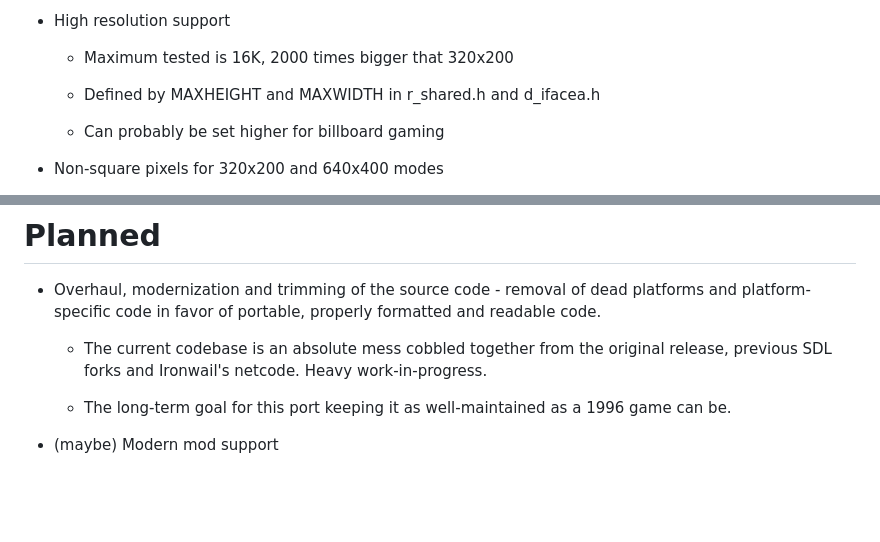
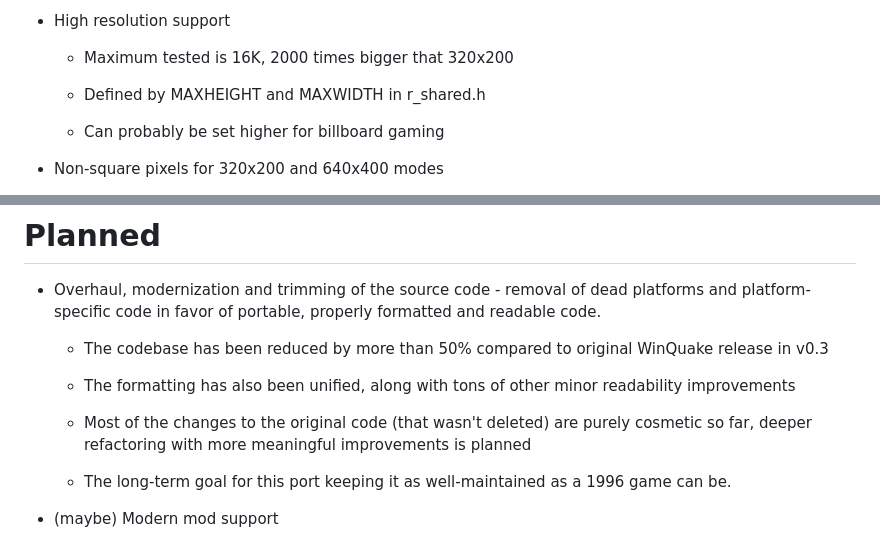
Before and after one commit to khreathor/qrustyquake, a Markdown page: README.md, 2 parts joined by grey strips. Rendered like a GitHub page; blank space fills up the shorter version.

Commit message:
v0.3 readme

```diff
--- a/README.md
+++ b/README.md
@@ -26,7 +26,7 @@ A modernized, SDL2-based WinQuake port aimed at faithfulness to the original and
 
    - Maximum tested is 16K, 2000 times bigger that 320x200
 
-   - Defined by MAXHEIGHT and MAXWIDTH in r_shared.h and d_ifacea.h
+   - Defined by MAXHEIGHT and MAXWIDTH in r_shared.h
 
    - Can probably be set higher for billboard gaming
 
@@ -58,7 +58,11 @@ A modernized, SDL2-based WinQuake port aimed at faithfulness to the original and
 
 - Overhaul, modernization and trimming of the source code - removal of dead platforms and platform-specific code in favor of portable, properly formatted and readable code.
 
-   - The current codebase is an absolute mess cobbled together from the original release, previous SDL forks and Ironwail's netcode. Heavy work-in-progress.
+   - The codebase has been reduced by more than 50% compared to original WinQuake release in v0.3
+
+   - The formatting has also been unified, along with tons of other minor readability improvements
+
+   - Most of the changes to the original code (that wasn't deleted) are purely cosmetic so far, deeper refactoring with more meaningful improvements is planned
 
    - The long-term goal for this port keeping it as well-maintained as a 1996 game can be.
 
```
